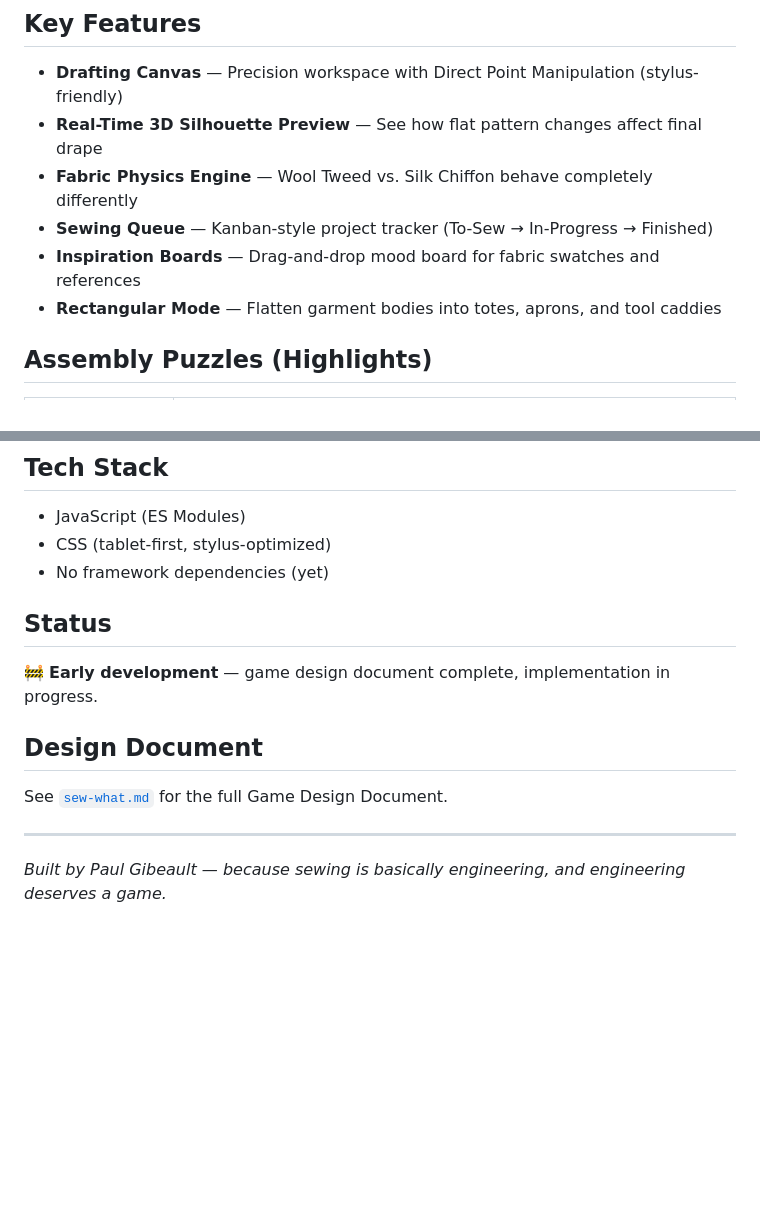
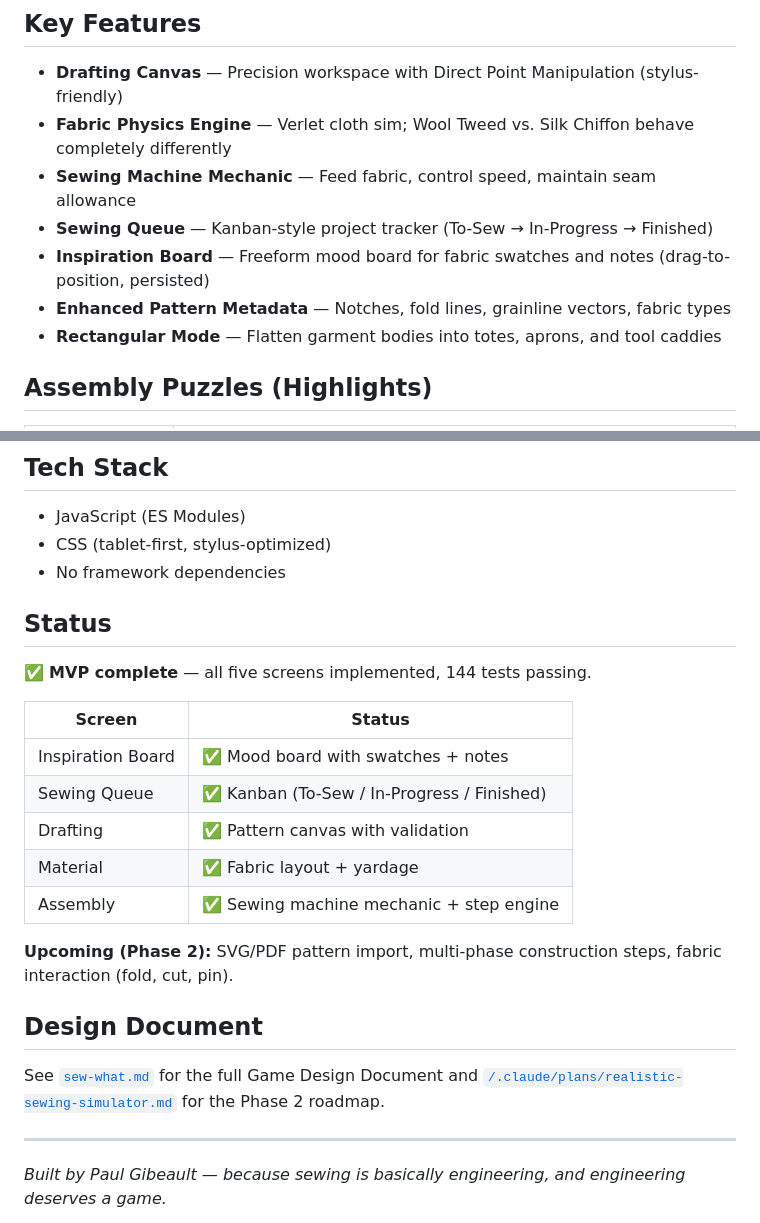
Before and after one commit to paulgibeault/sew-what, a Markdown page: README.md, 2 parts joined by grey strips. GitHub-like rendering; blank space fills up the shorter version.

Commit message:
docs: update README — MVP complete, 144 tests, all screens implemented

```diff
--- a/README.md
+++ b/README.md
@@ -22,10 +22,11 @@ Execute 3D spatial puzzles and precision mini-games to transform 2D panels into
 ## Key Features
 
 - **Drafting Canvas** — Precision workspace with Direct Point Manipulation (stylus-friendly)
-- **Real-Time 3D Silhouette Preview** — See how flat pattern changes affect final drape
-- **Fabric Physics Engine** — Wool Tweed vs. Silk Chiffon behave completely differently
+- **Fabric Physics Engine** — Verlet cloth sim; Wool Tweed vs. Silk Chiffon behave completely differently
+- **Sewing Machine Mechanic** — Feed fabric, control speed, maintain seam allowance
 - **Sewing Queue** — Kanban-style project tracker (To-Sew → In-Progress → Finished)
-- **Inspiration Boards** — Drag-and-drop mood board for fabric swatches and references
+- **Inspiration Board** — Freeform mood board for fabric swatches and notes (drag-to-position, persisted)
+- **Enhanced Pattern Metadata** — Notches, fold lines, grainline vectors, fabric types
 - **Rectangular Mode** — Flatten garment bodies into totes, aprons, and tool caddies
 
 ## Assembly Puzzles (Highlights)
@@ -58,15 +59,25 @@ Fail states include:
 
 - JavaScript (ES Modules)
 - CSS (tablet-first, stylus-optimized)
-- No framework dependencies (yet)
+- No framework dependencies
 
 ## Status
 
-🚧 **Early development** — game design document complete, implementation in progress.
+✅ **MVP complete** — all five screens implemented, 144 tests passing.
+
+| Screen | Status |
+|--------|--------|
+| Inspiration Board | ✅ Mood board with swatches + notes |
+| Sewing Queue | ✅ Kanban (To-Sew / In-Progress / Finished) |
+| Drafting | ✅ Pattern canvas with validation |
+| Material | ✅ Fabric layout + yardage |
+| Assembly | ✅ Sewing machine mechanic + step engine |
+
+**Upcoming (Phase 2):** SVG/PDF pattern import, multi-phase construction steps, fabric interaction (fold, cut, pin).
 
 ## Design Document
 
-See [`sew-what.md`](./sew-what.md) for the full Game Design Document.
+See [`sew-what.md`](./sew-what.md) for the full Game Design Document and [`/.claude/plans/realistic-sewing-simulator.md`](./.claude/plans/realistic-sewing-simulator.md) for the Phase 2 roadmap.
 
 ---
 
```
